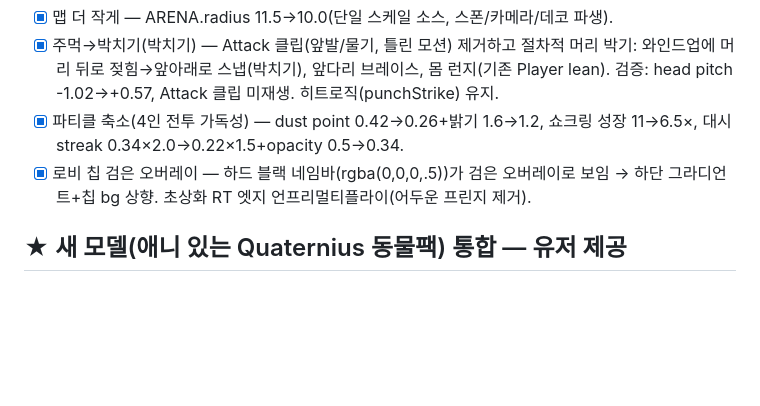
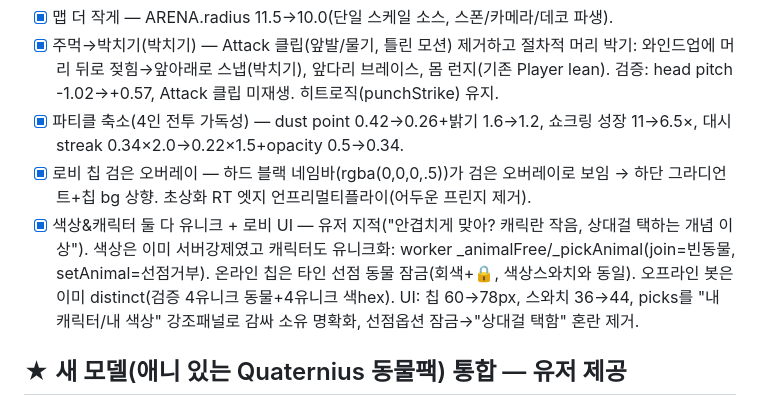
Before and after one commit to qpoiop/q-partycats, a Markdown page: docs/POLISH_BACKLOG.md, the part around the change. Drawn GitHub-style; blank space fills up the shorter version.

Commit message:
docs: log lobby uniqueness + pick-UI improvements
Co-Authored-By: Claude Opus 4.8 <noreply@anthropic.com>
Claude-Session: https://claude.ai/code/session_01J19Lqg6USupjSAUeRg12ox

```diff
--- a/docs/POLISH_BACKLOG.md
+++ b/docs/POLISH_BACKLOG.md
@@ -123,6 +123,7 @@
 - [x] 주먹→박치기(박치기) — Attack 클립(앞발/물기, 틀린 모션) 제거하고 절차적 머리 박기: 와인드업에 머리 뒤로 젖힘→앞아래로 스냅(박치기), 앞다리 브레이스, 몸 런지(기존 Player lean). 검증: head pitch -1.02→+0.57, Attack 클립 미재생. 히트로직(punchStrike) 유지.
 - [x] 파티클 축소(4인 전투 가독성) — dust point 0.42→0.26+밝기 1.6→1.2, 쇼크링 성장 11→6.5×, 대시 streak 0.34×2.0→0.22×1.5+opacity 0.5→0.34.
 - [x] 로비 칩 검은 오버레이 — 하드 블랙 네임바(rgba(0,0,0,.5))가 검은 오버레이로 보임 → 하단 그라디언트+칩 bg 상향. 초상화 RT 엣지 언프리멀티플라이(어두운 프린지 제거).
+- [x] 색상&캐릭터 둘 다 유니크 + 로비 UI — 유저 지적("안겹치게 맞아? 캐릭란 작음, 상대걸 택하는 개념 이상"). 색상은 이미 서버강제였고 캐릭터도 유니크화: worker _animalFree/_pickAnimal(join=빈동물, setAnimal=선점거부). 온라인 칩은 타인 선점 동물 잠금(회색+🔒, 색상스와치와 동일). 오프라인 봇은 이미 distinct(검증 4유니크 동물+4유니크 색hex). UI: 칩 60→78px, 스와치 36→44, picks를 "내 캐릭터/내 색상" 강조패널로 감싸 소유 명확화, 선점옵션 잠금→"상대걸 택함" 혼란 제거.
 
 ## ★ 새 모델(애니 있는 Quaternius 동물팩) 통합 — 유저 제공
 - [x] STAGE1: Fox.gltf(자체포함) 통합 — 실제 클립 Idle/Walk/Gallop 스피드 블렌드. BONEMAP.cat→fox 리그(FrontLowerLeg/BackLowerLeg/Head/Tail1). hasLoco 플래그로 절차적 gait/walkstep/head·tail 2차모션 스킵(클립이 처리). visualHeight 2.3(여우 길어서), 접지 feetY 0, 방향 +Z 정면 맞음. 로드/애니/틴트/접지 검증, 콘솔0.
```
